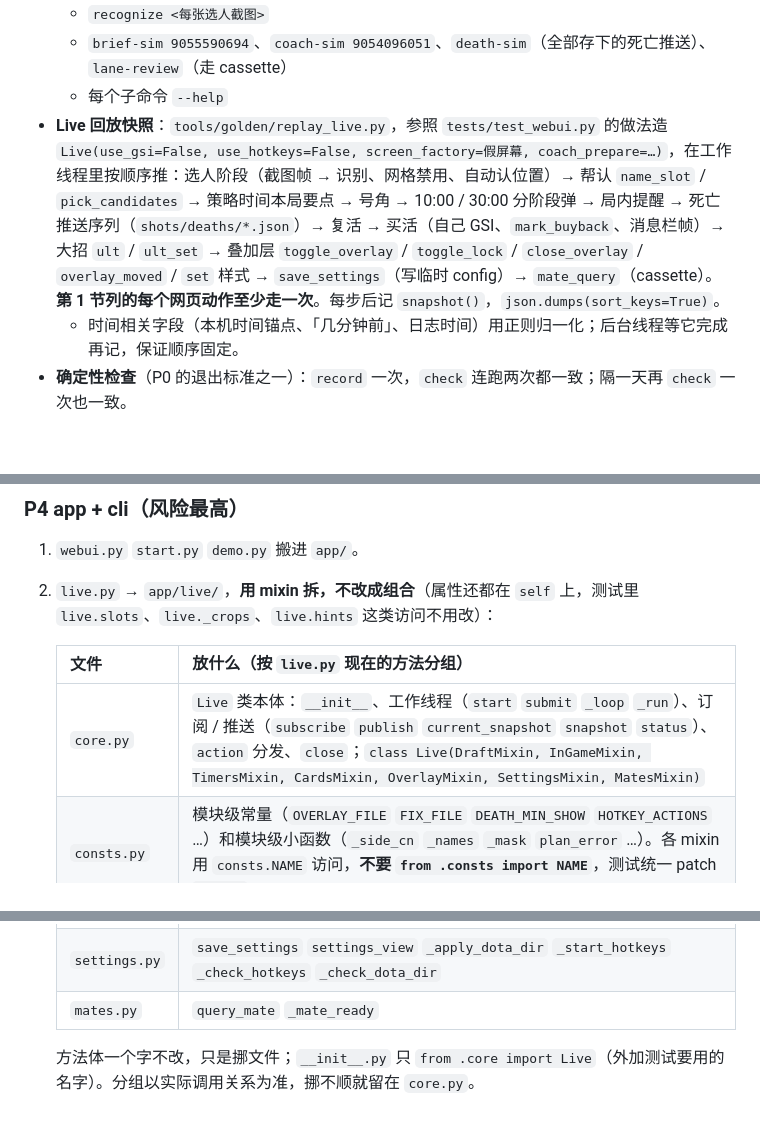
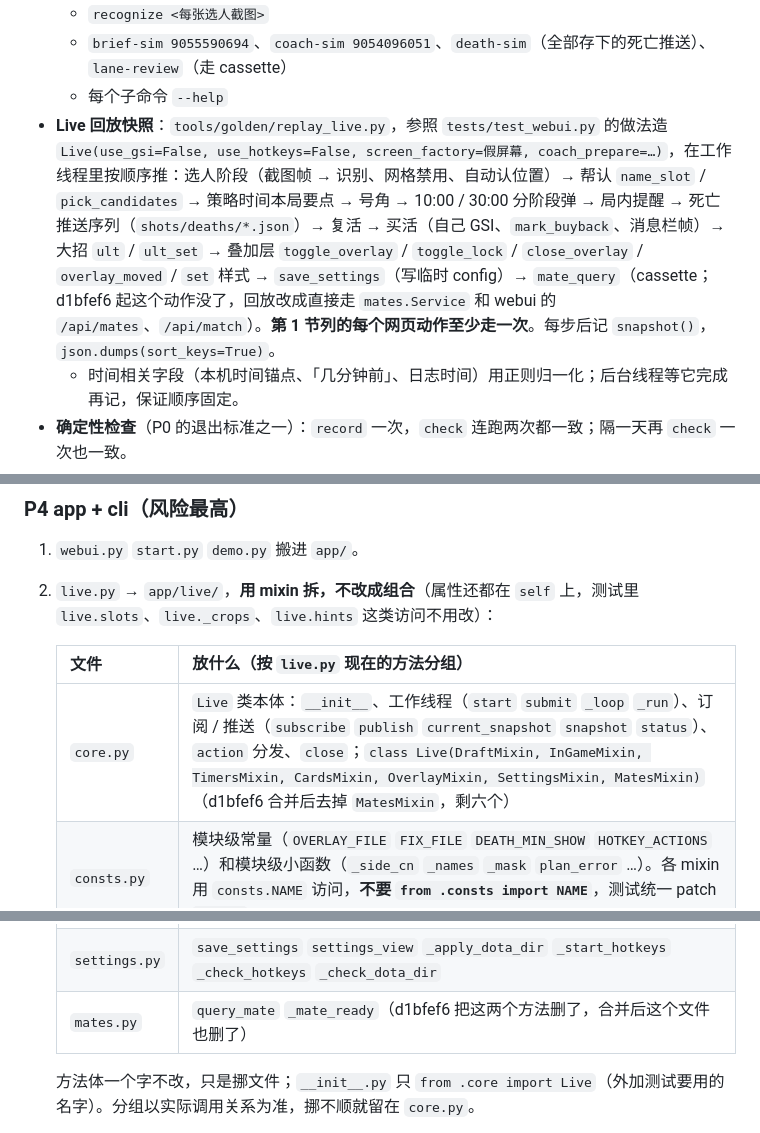
Before and after one commit to DrunkUnderstanding/dota-assistant, a Markdown page: docs/refactor/PLAN.md, 3 parts joined by grey strips. Rendered like a GitHub page; blank space fills up the shorter version.

Commit message:
port-fix: PLAN 正文跟上 d1bfef6：第 1 节动作清单、第 2 节目录、P0.4 回放、P4 表（MatesMixin / mates.py）就地注明已去掉；第 5 节真鼠标清单「控制面板队友战绩」改成在独立页 mates.html 里点，写明通过标准和只写临时目录

```diff
--- a/docs/refactor/PLAN.md
+++ b/docs/refactor/PLAN.md
@@ -145,7 +147,7 @@ dota_assistant/
   - `recognize <每张选人截图>`
   - `brief-sim 9055590694`、`coach-sim 9054096051`、`death-sim`（全部存下的死亡推送）、`lane-review`（走 cassette）
   - 每个子命令 `--help`
-- **Live 回放快照**：`tools/golden/replay_live.py`，参照 `tests/test_webui.py` 的做法造 `Live(use_gsi=False, use_hotkeys=False, screen_factory=假屏幕, coach_prepare=…)`，在工作线程里按顺序推：选人阶段（截图帧 → 识别、网格禁用、自动认位置）→ 帮认 `name_slot` / `pick_candidates` → 策略时间本局要点 → 号角 → 10:00 / 30:00 分阶段弹 → 局内提醒 → 死亡推送序列（`shots/deaths/*.json`）→ 复活 → 买活（自己 GSI、`mark_buyback`、消息栏帧）→ 大招 `ult` / `ult_set` → 叠加层 `toggle_overlay` / `toggle_lock` / `close_overlay` / `overlay_moved` / `set` 样式 → `save_settings`（写临时 config）→ `mate_query`（cassette）。**第 1 节列的每个网页动作至少走一次**。每步后记 `snapshot()`，`json.dumps(sort_keys=True)`。
+- **Live 回放快照**：`tools/golden/replay_live.py`，参照 `tests/test_webui.py` 的做法造 `Live(use_gsi=False, use_hotkeys=False, screen_factory=假屏幕, coach_prepare=…)`，在工作线程里按顺序推：选人阶段（截图帧 → 识别、网格禁用、自动认位置）→ 帮认 `name_slot` / `pick_candidates` → 策略时间本局要点 → 号角 → 10:00 / 30:00 分阶段弹 → 局内提醒 → 死亡推送序列（`shots/deaths/*.json`）→ 复活 → 买活（自己 GSI、`mark_buyback`、消息栏帧）→ 大招 `ult` / `ult_set` → 叠加层 `toggle_overlay` / `toggle_lock` / `close_overlay` / `overlay_moved` / `set` 样式 → `save_settings`（写临时 config）→ `mate_query`（cassette；d1bfef6 起这个动作没了，回放改成直接走 `mates.Service` 和 webui 的 `/api/mates`、`/api/match`）。**第 1 节列的每个网页动作至少走一次**。每步后记 `snapshot()`，`json.dumps(sort_keys=True)`。
   - 时间相关字段（本机时间锚点、「几分钟前」、日志时间）用正则归一化；后台线程等它完成再记，保证顺序固定。
 - **确定性检查**（P0 的退出标准之一）：`record` 一次，`check` 连跑两次都一致；隔一天再 `check` 一次也一致。
 - 慢快照（`--slow`）：`backtest --matches 300`、`lanes-test --matches 300`、`lane-test --matches 300`（用 `data/backtest_matches.json` 缓存；`--matches` 小了会不会重新抽样要先看代码，会的话用默认值）。
@@ -192,7 +194,7 @@ dota_assistant/
 
    | 文件 | 放什么（按 `live.py` 现在的方法分组） |
    |---|---|
-   | `core.py` | `Live` 类本体：`__init__`、工作线程（`start` `submit` `_loop` `_run`）、订阅 / 推送（`subscribe` `publish` `current_snapshot` `snapshot` `status`）、`action` 分发、`close`；`class Live(DraftMixin, InGameMixin, TimersMixin, CardsMixin, OverlayMixin, SettingsMixin, MatesMixin)` |
+   | `core.py` | `Live` 类本体：`__init__`、工作线程（`start` `submit` `_loop` `_run`）、订阅 / 推送（`subscribe` `publish` `current_snapshot` `snapshot` `status`）、`action` 分发、`close`；`class Live(DraftMixin, InGameMixin, TimersMixin, CardsMixin, OverlayMixin, SettingsMixin, MatesMixin)`（d1bfef6 合并后去掉 `MatesMixin`，剩六个） |
    | `consts.py` | 模块级常量（`OVERLAY_FILE` `FIX_FILE` `DEATH_MIN_SHOW` `HOTKEY_ACTIONS` …）和模块级小函数（`_side_cn` `_names` `_mask` `plan_error` …）。各 mixin 用 `consts.NAME` 访问，**不要 `from .consts import NAME`**，测试统一 patch `consts` |
    | `draft.py` | 选人：`current_draft` `refresh` `draft_view` `slots_view` `scan*` `tick` `grab` `fill_slots` `learn*` `name_slot` `pick_candidates` `_confirm_with_grid` `_role_ready` `_grid_ready` … |
    | `ingame.py` | `coach_tick` `_stage_tick` `_jungle_tick` `_lane_log` `_death_recap` `_take_death_shots` `_start_coach` `_coach_ready` `mute_cue` `_show_coach` |
@@ -200,7 +202,7 @@ dota_assistant/
    | `cards.py` | 本局要点 / 如果选它：`_start_brief` `_brief_ready` `_start_plan` `_plan_ready` `show_brief` `explain_pick` `_pick_*` `set_brief_page` `pick_view` |
    | `overlay.py` | `toggle_overlay` `close_overlay` `toggle_lock` `set_locked` `overlay_moved` `_load/_save_overlay_state` `overlay_visible` `overlay_view` `set_overlay_style` `overlay_style` |
    | `settings.py` | `save_settings` `settings_view` `_apply_dota_dir` `_start_hotkeys` `_check_hotkeys` `_check_dota_dir` |
-   | `mates.py` | `query_mate` `_mate_ready` |
+   | `mates.py` | `query_mate` `_mate_ready`（d1bfef6 把这两个方法删了，合并后这个文件也删了） |
 
    方法体一个字不改，只是挪文件；`__init__.py` 只 `from .core import Live`（外加测试要用的名字）。分组以实际调用关系为准，挪不顺就留在 `core.py`。
 3. `cli.py` → `cli/__init__.py`，延迟 import 的路径全部改新路径。按命令拆文件可选，拆了每个子命令都要在快照里。
```
Also changed, not shown: other parts of docs/refactor/PLAN.md (+4 -2 lines).
